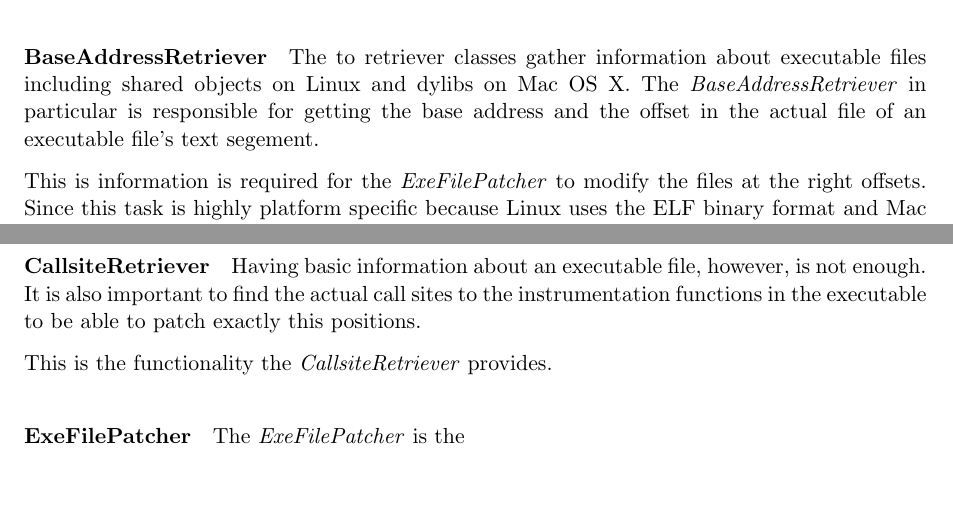
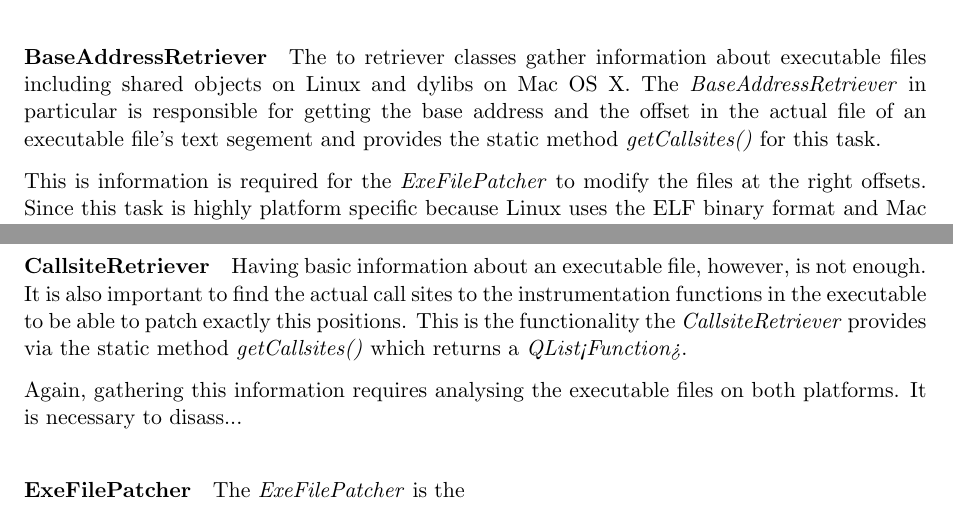
Before and after one commit to torsten/ap_gcc, a LaTeX document (documentation/ap_gcc.tex, which reads documentation/chapters/unixfe.tex): two parts of pages 18 and 19 of 33, joined at a grey line, cut so that both start at the same text. Compiled offline with pdfLaTeX.

Commit message:
Gues what? More text on patch(clean).

```diff
--- a/documentation/chapters/unixfe.tex
+++ b/documentation/chapters/unixfe.tex
@@ -174,7 +174,7 @@ Internally the \inlinecode{IncludeExcludeFilter} uses \toolname{c++filt} from th
 
 \paragraph{BaseAddressRetriever}
 
-The to retriever classes gather information about executable files including shared objects on Linux and dylibs on Mac OS X.  The \inlinecode{BaseAddressRetriever} in particular is responsible for getting the base address and the offset in the actual file of an executable file's text segement.
+The to retriever classes gather information about executable files including shared objects on Linux and dylibs on Mac OS X.  The \inlinecode{BaseAddressRetriever} in particular is responsible for getting the base address and the offset in the actual file of an executable file's text segement and provides the static method \inlinecode{getCallsites()} for this task.
 
 This is information is required for the \inlinecode{ExeFilePatcher} to modify the files at the right offsets.  Since this task is highly platform specific because Linux uses the ELF binary format and Mac OS X uses Mach-O there is no generic way to achieve this, there are also no generic POSIX APIs which could help here.
 
@@ -184,9 +184,9 @@ Their respective outputs tell a lot of meta information about an executable file
 
 \paragraph{CallsiteRetriever}
 
-Having basic information about an executable file, however, is not enough.  It is also important to find the actual call sites to the instrumentation functions in the executable to be able to patch exactly this positions.
+Having basic information about an executable file, however, is not enough.  It is also important to find the actual call sites to the instrumentation functions in the executable to be able to patch exactly this positions.  This is the functionality the \inlinecode{CallsiteRetriever} provides via the static method \inlinecode{getCallsites()} which returns a \inlinecode{QList<Function>}.
 
-This is the functionality the \inlinecode{CallsiteRetriever} provides.
+Again, gathering this information requires analysing the executable files on both platforms.  It is necessary to disass...
 
 \paragraph{ExeFilePatcher}
 
```
